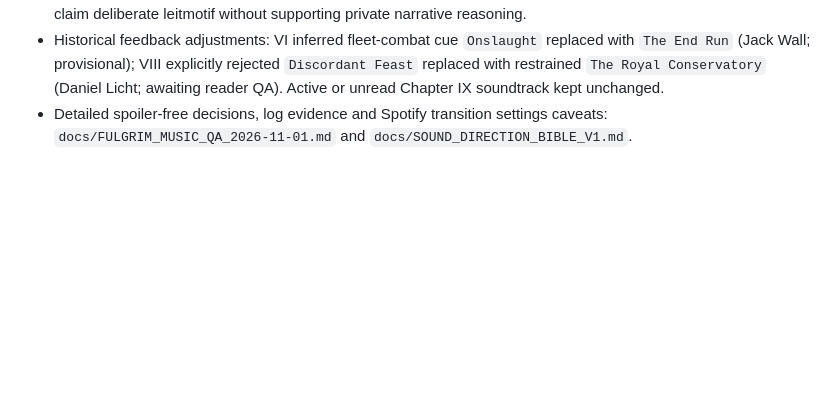
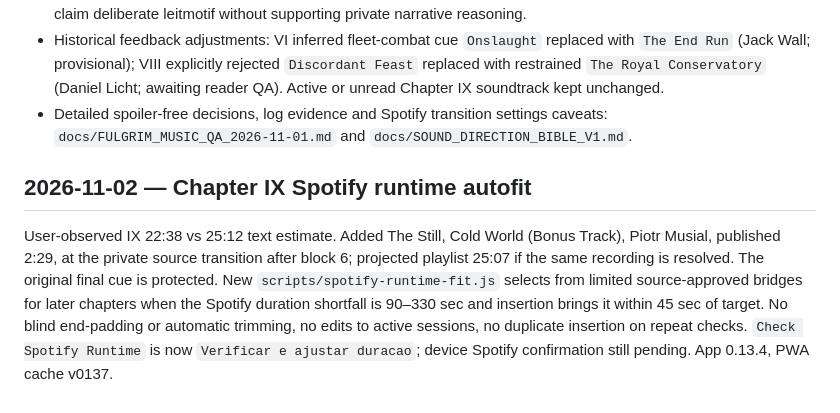
Before and after one commit to TitioChubaca/heresy-score, a Markdown page: docs/HERESY_SCORE_CONTEXT.md, the part around the change. Rendered like a GitHub page; blank space fills up the shorter version.

Commit message:
docs: persist chapter IX duration calibration and source-approved automatic Spotify bridges

```diff
--- a/docs/HERESY_SCORE_CONTEXT.md
+++ b/docs/HERESY_SCORE_CONTEXT.md
@@ -335,3 +335,6 @@ After Flight of the Eisenstein is finished, refactor rather than stacking more r
 - Sound Direction Bible already required non-Warhammer music and justified leitmotifs. Preliminary 255-entry audit: 47 entries from listed external-media composer pool (~18.4%); high repetitions (up to 7 uses for certain tracks) lacked scene-function documentation. Many repeats were familiarity/limited pool, not validated leitmotifs. Do not claim deliberate leitmotif without supporting private narrative reasoning.
 - Historical feedback adjustments: VI inferred fleet-combat cue `Onslaught` replaced with `The End Run` (Jack Wall; provisional); VIII explicitly rejected `Discordant Feast` replaced with restrained `The Royal Conservatory` (Daniel Licht; awaiting reader QA). Active or unread Chapter IX soundtrack kept unchanged.
 - Detailed spoiler-free decisions, log evidence and Spotify transition settings caveats: `docs/FULGRIM_MUSIC_QA_2026-11-01.md` and `docs/SOUND_DIRECTION_BIBLE_V1.md`.
+
+## 2026-11-02 — Chapter IX Spotify runtime autofit
+User-observed IX 22:38 vs 25:12 text estimate. Added The Still, Cold World (Bonus Track), Piotr Musial, published 2:29, at the private source transition after block 6; projected playlist 25:07 if the same recording is resolved. The original final cue is protected. New `scripts/spotify-runtime-fit.js` selects from limited source-approved bridges for later chapters when the Spotify duration shortfall is 90–330 sec and insertion brings it within 45 sec of target. No blind end-padding or automatic trimming, no edits to active sessions, no duplicate insertion on repeat checks. `Check Spotify Runtime` is now `Verificar e ajustar duracao`; device Spotify confirmation still pending. App 0.13.4, PWA cache v0137.
```
